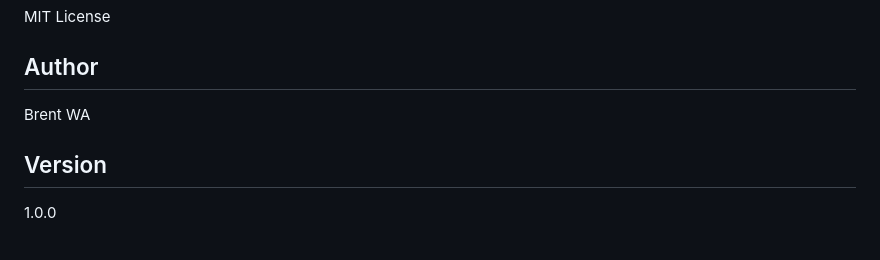
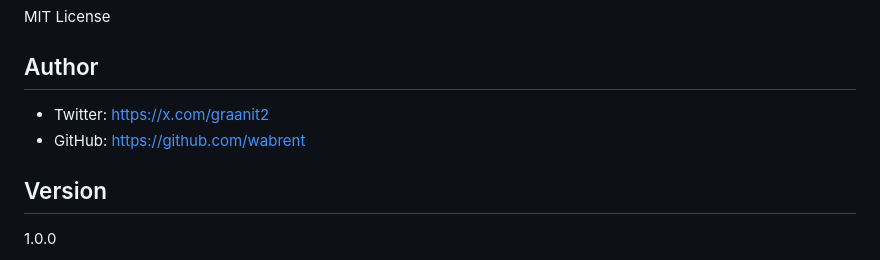
Before and after one commit to wabrent/CHAIN-PROBE, a Markdown page: README.md, the part around the change. Drawn GitHub-style.

Commit message:
Update author info

```diff
--- a/README.md
+++ b/README.md
@@ -142,7 +142,8 @@ MIT License
 
 ## Author
 
-Brent WA
+- Twitter: https://x.com/graanit2
+- GitHub: https://github.com/wabrent
 
 ## Version
 
```
